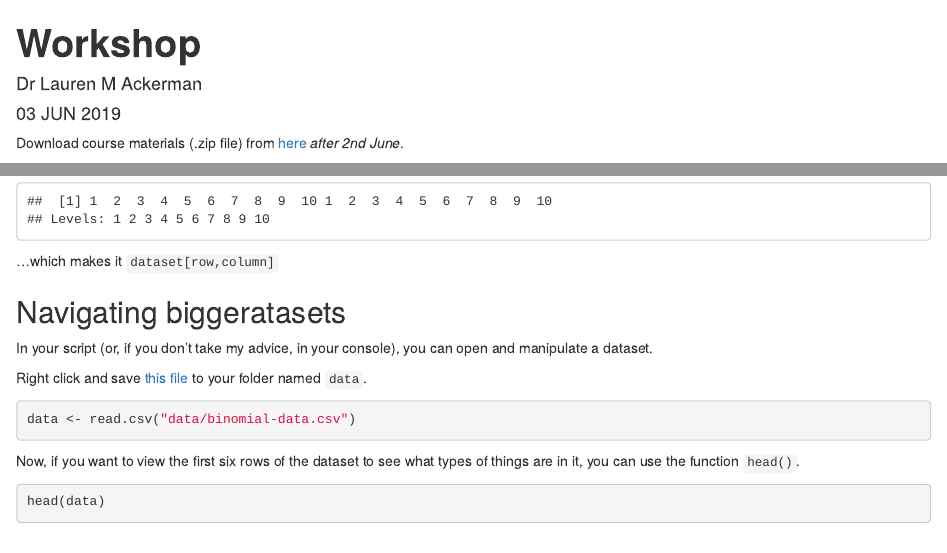
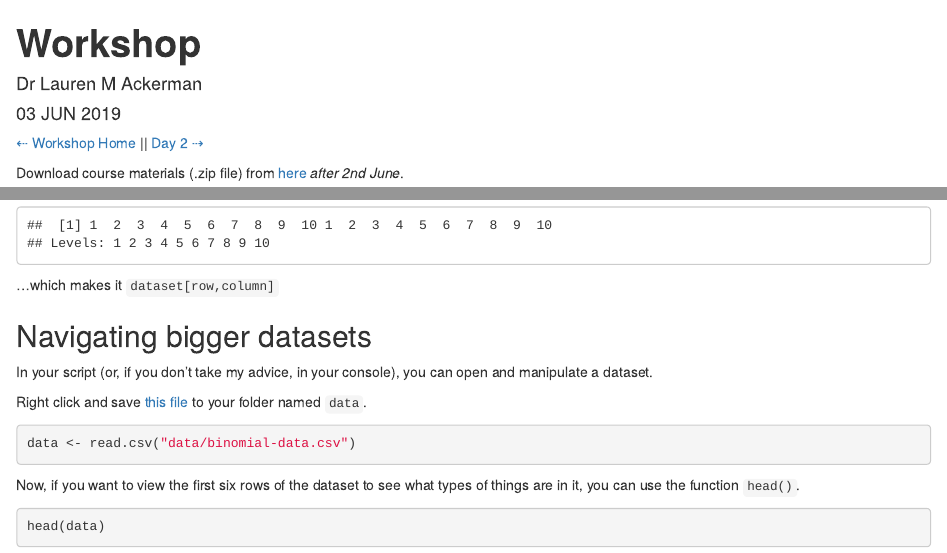
Before and after one commit to VerbingNouns/notebooks, an R Markdown document (reading/notebooks/20190603-base_R.Rmd): the page in a window 1100 px wide, from its top, and a second part further down, joined at a grey line. Rendered offline with R 4.5, knitr and Pandoc, with nearby package versions; some code elsewhere in the file could not run offline.

Commit message:
testing links home

````diff
--- a/reading/notebooks/20190603-base_R.Rmd
+++ b/reading/notebooks/20190603-base_R.Rmd
@@ -34,6 +34,7 @@ knitr::opts_chunk$set(echo = TRUE)
 #    - dummy coding vs contrast coding
 #    - interpreting the output
 ```
+[⇠ Workshop Home](info.html) || [Day 2 ⇢](notebooks/20190604-tidyverse.html)
 
 Download course materials (.zip file) from [here](http://bit.ly/RforLinguists-201906) *after 2nd June*.
 
@@ -373,7 +374,7 @@ sleep[,3] # what do you think this is?
 
 …which makes it `dataset[row,column]`
 
-## Navigating biggeratasets
+## Navigating bigger datasets
 
 In your script (or, if you don't take my advice, in your console), you can open and manipulate a dataset.
 
````
